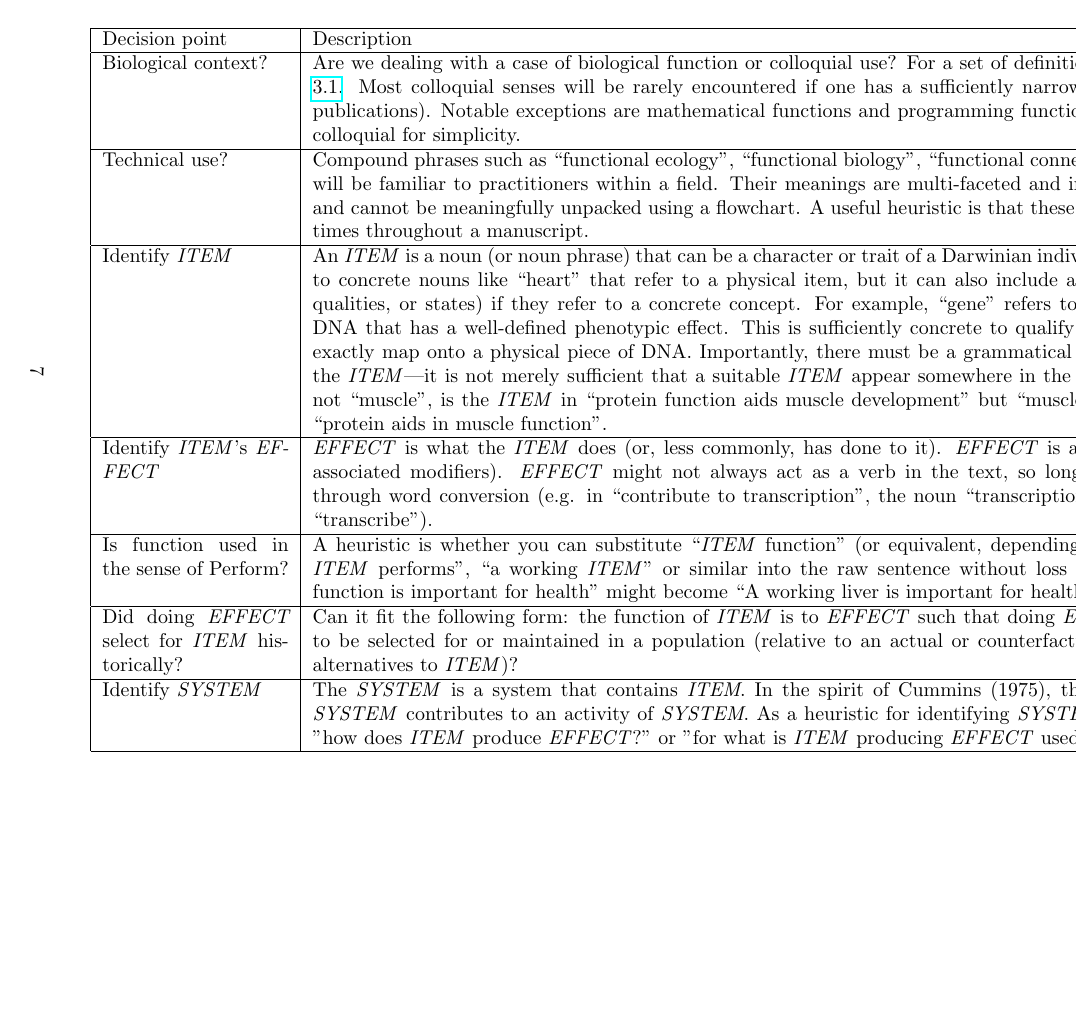
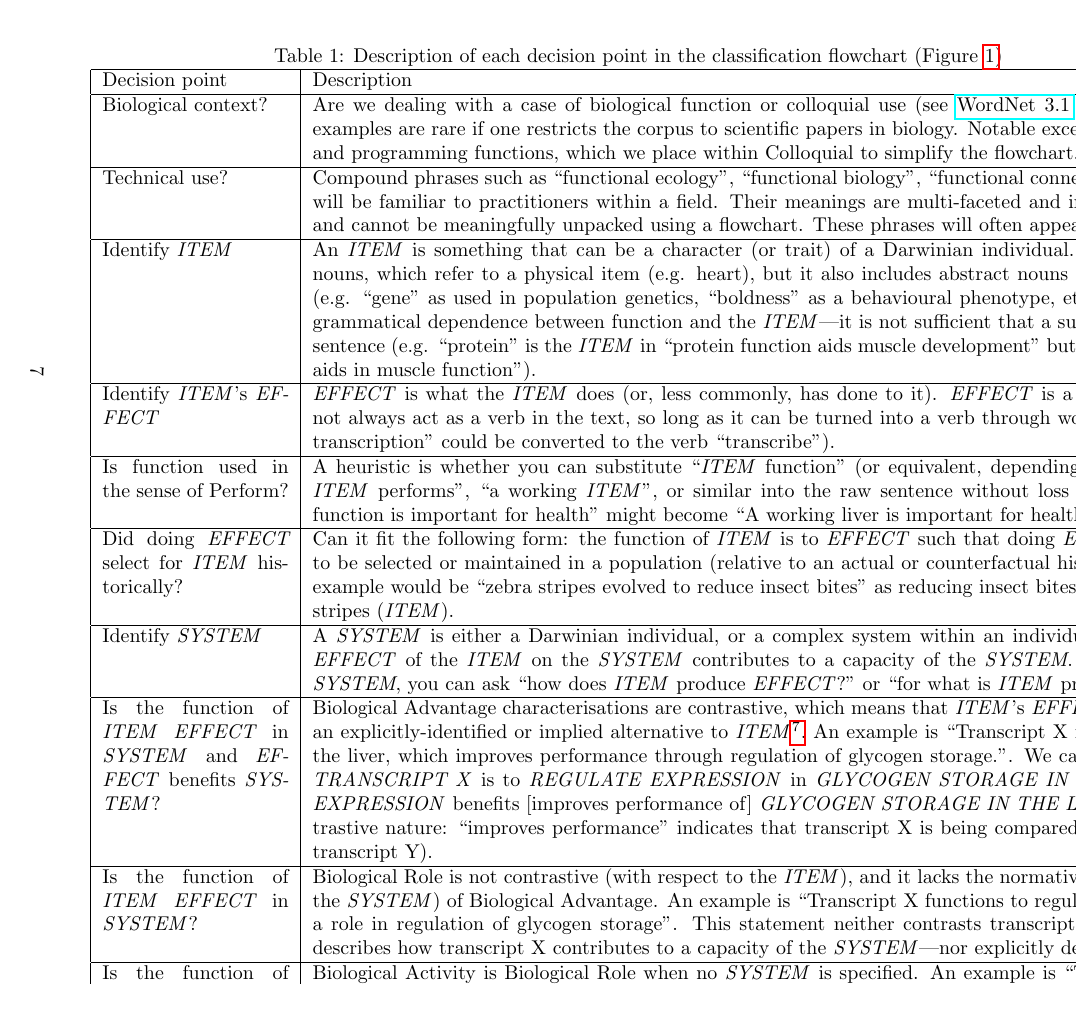
Before and after one commit to joshuachristie/function-concepts, a LaTeX document (manuscript/concepts_function.tex): page 7 of 15 before the commit and page 7 of 16 after it. Compiled offline with pdfLaTeX.

Commit message:
finish table describing each decision point

```diff
--- a/manuscript/concepts_function.tex
+++ b/manuscript/concepts_function.tex
@@ -121,18 +121,20 @@
 \begin{landscape}
-\begin{table}
+  \begin{table}
+    \caption{Description of each decision point in the classification flowchart (Figure \ref{flowchart})}
   \begin{tabular}{|p{0.17\linewidth}|p{0.97\linewidth}|}
     \hline
     Decision point & Description \\
     \hline
-    Biological context? & Are we dealing with a case of biological function or colloquial use? For a set of definitions of colloquial use, see \href{http://wordnetweb.princeton.edu/perl/webwn?s=function&sub=Search+WordNet&o2=&o0=1&o8=1&o1=1&o7=&o5=&o9=&o6=&o3=&o4=&h=}{WordNet 3.1}. Most colloquial senses will be rarely encountered if one has a sufficiently narrow corpus (i.e. limited to scientific publications). Notable exceptions are mathematical functions and programming functions, which we have included under colloquial for simplicity. \\
+    Biological context? & Are we dealing with a case of biological function or colloquial use (see \href{http://wordnetweb.princeton.edu/perl/webwn?s=function&sub=Search+WordNet&o2=&o0=1&o8=1&o1=1&o7=&o5=&o9=&o6=&o3=&o4=&h=}{WordNet 3.1} for colloquial definitions)? These examples are rare if one restricts the corpus to scientific papers in biology. Notable exceptions are mathematical functions and programming functions, which we place within Colloquial to simplify the flowchart. \\
     \hline
-    Technical use? & Compound phrases such as ``functional ecology'', ``functional biology'', ``functional connectivity'', and so on. These phrases will be familiar to practitioners within a field. Their meanings are multi-faceted and influenced by a field's development and cannot be meaningfully unpacked using a flowchart.  A useful heuristic is that these phrases will often appear multiple times throughout a manuscript. \\
+    Technical use? & Compound phrases such as ``functional ecology'', ``functional biology'', ``functional connectivity'', and so on. These phrases will be familiar to practitioners within a field. Their meanings are multi-faceted and influenced by a field's development and cannot be meaningfully unpacked using a flowchart.  These phrases will often appear multiple times in a manuscript. \\
     \hline
-    Identify \emph{ITEM} &  An \emph{ITEM} is a noun (or noun phrase) that can be a character or trait of a Darwinian individual. This applies most obviously to concrete nouns like ``heart'' that refer to a physical item, but it can also include abstract nouns (denoting concepts, qualities, or states) if they refer to a concrete concept. For example, ``gene'' refers to the concept of an atomic unit of DNA that has a well-defined phenotypic effect. This is sufficiently concrete to qualify as a character even if it does not exactly map onto a physical piece of DNA. Importantly, there must be a grammatical dependence between function and the \emph{ITEM}---it is not merely sufficient that a suitable \emph{ITEM} appear somewhere in the sentence. For example, ``protein'', not ``muscle'', is the \emph{ITEM} in  ``protein function aids muscle development'' but ``muscle'', not ``protein'', is the \emph{ITEM} in ``protein aids in muscle function''. \\
+    Identify \emph{ITEM} &  An \emph{ITEM} is something that can be a character (or trait) of a Darwinian individual. Obvious candidates are concrete nouns, which refer to a physical item (e.g. heart), but it also includes abstract nouns if they refer to a concrete concept (e.g. ``gene'' as used in population genetics, ``boldness'' as a behavioural phenotype, etc.). Importantly, there must be a grammatical dependence between function and the \emph{ITEM}---it is not sufficient that a suitable \emph{ITEM} simply appear in the sentence (e.g. ``protein'' is the \emph{ITEM} in  ``protein function aids muscle development'' but ``muscle'' is the \emph{ITEM} in ``protein aids in muscle function''). \\
+%    For example, ``gene'' can refer to the concept of an atomic unit of DNA with a well-defined phenotype. This is sufficiently concrete to qualify as a character despite not necessarily mapping onto a physical piece of DNA.
     \hline
-    Identify \emph{ITEM}'s \emph{EFFECT} & \emph{EFFECT} is what the \emph{ITEM} does (or, less commonly, has done to it). \emph{EFFECT} is a verb (or verb phrase if including associated modifiers). \emph{EFFECT} might not always act as a verb in the text, so long as it can be turned into a verb through word conversion (e.g. in ``contribute to transcription'', the noun ``transcription'' could be converted to the verb ``transcribe''). \\
+    Identify \emph{ITEM}'s \emph{EFFECT} & \emph{EFFECT} is what the \emph{ITEM} does (or, less commonly, has done to it). \emph{EFFECT} is a verb or verb phrase, but it might not always act as a verb in the text, so long as it can be turned into a verb through word conversion (e.g. ``contribute to transcription'' could be converted to the verb ``transcribe''). \\
     \hline
-    Is function used in the sense of Perform? & A heuristic is whether you can substitute ``\emph{ITEM} function'' (or equivalent, depending on the sentence) with ``how well \emph{ITEM} performs'', ``a working \emph{ITEM}'' or similar into the raw sentence without loss of meaning. For example, ``Liver function is important for health'' might become ``A working liver is important for health'' without loss of meaning.\\
+    Is function used in the sense of Perform? & A heuristic is whether you can substitute ``\emph{ITEM} function'' (or equivalent, depending on the sentence) with ``how well \emph{ITEM} performs'', ``a working \emph{ITEM}'', or similar into the raw sentence without loss of meaning. For example, ``Liver function is important for health'' might become ``A working liver is important for health'' without loss of meaning.\\
     \hline
-    Did doing \emph{EFFECT} select for \emph{ITEM} historically? & Can it fit the following form: the function of \emph{ITEM} is to \emph{EFFECT} such that doing \emph{EFFECT} in the past caused \emph{ITEM} to be selected for or maintained in a population (relative to an actual or counterfactual historical alternative or set of alternatives to \emph{ITEM})? \\
+    Did doing \emph{EFFECT} select for \emph{ITEM} historically? & Can it fit the following form: the function of \emph{ITEM} is to \emph{EFFECT} such that doing \emph{EFFECT} in the past caused \emph{ITEM} to be selected or maintained in a population (relative to an actual or counterfactual historical alternative to \emph{ITEM})? An example would be ``zebra stripes evolved to reduce insect bites'' as reducing insect bites (\emph{EFFECT}) has selected for zebra stripes (\emph{ITEM}).\\
     \hline
@@ -140,3 +147,4 @@
+    Is the function of \emph{ITEM} \emph{EFFECT}? &  Biological Activity is Biological Role when no \emph{SYSTEM} is specified. An example is ``Transcript X functions to regulate expression'', which simply describes what transcript X does. We do not know how (or in what \emph{SYSTEM}) it is being used. \\
     \hline
   \end{tabular}
 \end{table}
```
Also changed, not shown: manuscript/concepts_function.tex (60 more changed lines).
